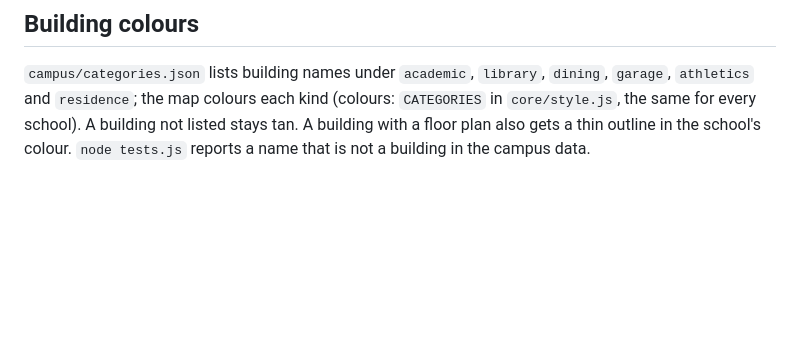
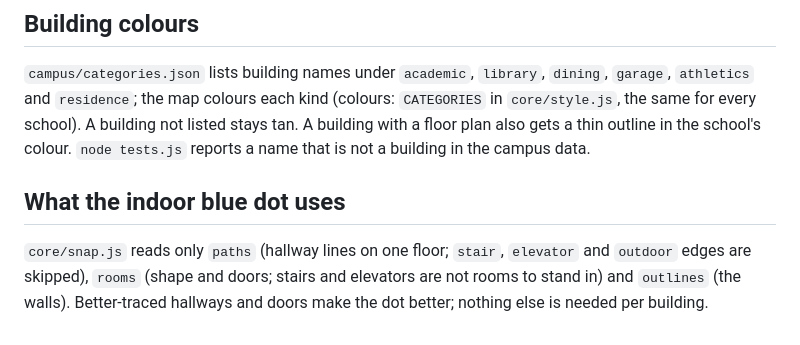
Before and after one commit to bisawesome28-droid/mapbc, a Markdown page: docs/DATA_FORMAT.md, the part around the change. Rendered like a GitHub page; blank space fills up the shorter version.

```diff
--- a/docs/DATA_FORMAT.md
+++ b/docs/DATA_FORMAT.md
@@ -51,3 +51,8 @@ step-free routes from using that door; `"guess": true` means not checked on site
 the map colours each kind (colours: `CATEGORIES` in `core/style.js`, the same for every school). A building not listed stays
 tan. A building with a floor plan also gets a thin outline in the school's colour. `node tests.js` reports a name that is not
 a building in the campus data.
+
+## What the indoor blue dot uses
+`core/snap.js` reads only `paths` (hallway lines on one floor; `stair`, `elevator` and `outdoor` edges are skipped),
+`rooms` (shape and doors; stairs and elevators are not rooms to stand in) and `outlines` (the walls). Better-traced hallways
+and doors make the dot better; nothing else is needed per building.
```
Also changed, not shown: HANDOFF.md (+34 -0 lines).
